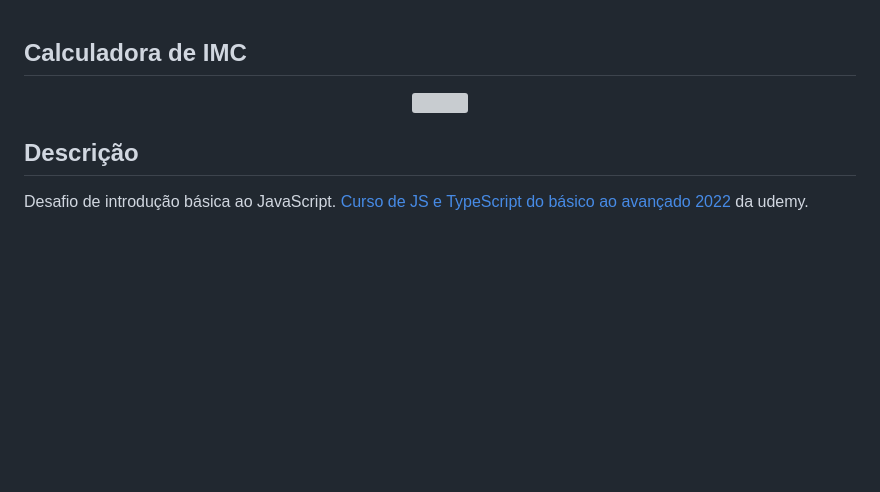
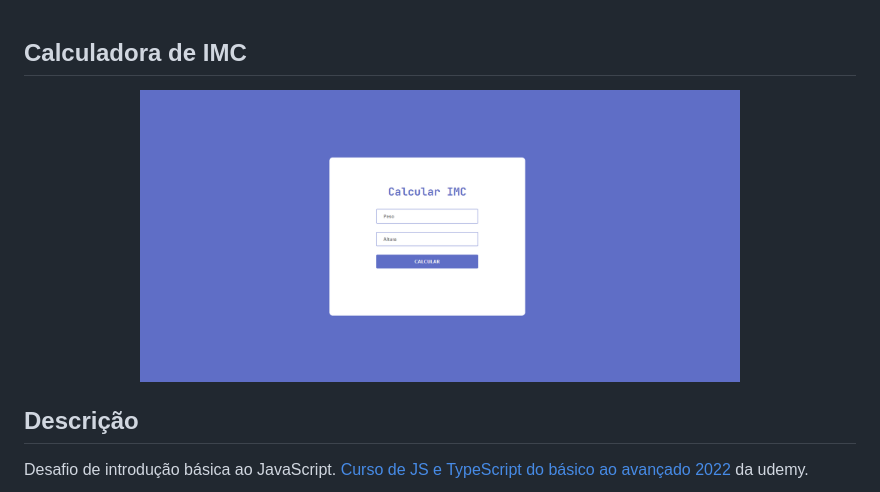
Before and after one commit to TamuraFelipe/CalculadoraIMC, a Markdown page: README.md, the part around the change. Rendered like a GitHub page; pictures changed too: screenshot-127.0.0.1_5500-2022.06.27-17_11_19.png (added); blank space fills up the shorter version; grey boxes are pictures that could not be loaded.

Commit message:
Commit Screenshot

```diff
--- a/README.md
+++ b/README.md
@@ -1,7 +1,7 @@
 <h2>Calculadora de IMC</h2>
 
 <div align="center">
-  <img width="600" src="./assets/rochet nft.png"/>
+  <img width="600" src="screenshot-127.0.0.1_5500-2022.06.27-17_11_19.png"/>
 </div>
 
 <h2>Descrição</h2>
```
